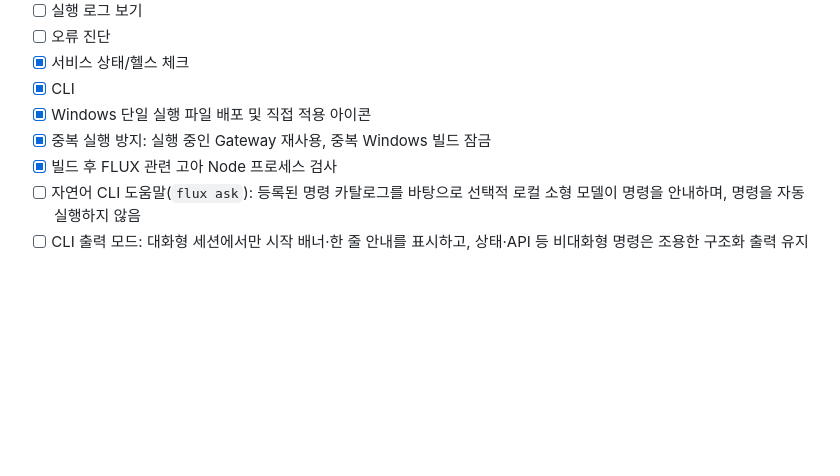
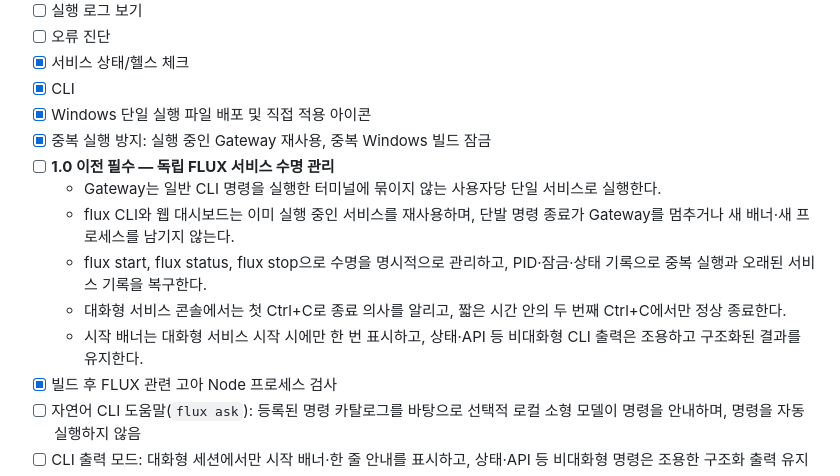
Before and after one commit to jhakk100/FLUX, a Markdown page: docs/developer/SELECTED_SCOPE.md, the part around the change. Drawn GitHub-style; blank space fills up the shorter version.

Commit message:
docs: plan managed gateway lifecycle before 1.0

```diff
--- a/docs/developer/SELECTED_SCOPE.md
+++ b/docs/developer/SELECTED_SCOPE.md
@@ -181,6 +181,12 @@
 - [x] CLI
 - [x] Windows 단일 실행 파일 배포 및 직접 적용 아이콘
 - [x] 중복 실행 방지: 실행 중인 Gateway 재사용, 중복 Windows 빌드 잠금
+- [ ] **1.0 이전 필수 — 독립 FLUX 서비스 수명 관리**
+  - Gateway는 일반 CLI 명령을 실행한 터미널에 묶이지 않는 사용자당 단일 서비스로 실행한다.
+  - flux CLI와 웹 대시보드는 이미 실행 중인 서비스를 재사용하며, 단발 명령 종료가 Gateway를 멈추거나 새 배너·새 프로세스를 남기지 않는다.
+  - flux start, flux status, flux stop으로 수명을 명시적으로 관리하고, PID·잠금·상태 기록으로 중복 실행과 오래된 서비스 기록을 복구한다.
+  - 대화형 서비스 콘솔에서는 첫 Ctrl+C로 종료 의사를 알리고, 짧은 시간 안의 두 번째 Ctrl+C에서만 정상 종료한다.
+  - 시작 배너는 대화형 서비스 시작 시에만 한 번 표시하고, 상태·API 등 비대화형 CLI 출력은 조용하고 구조화된 결과를 유지한다.
 - [x] 빌드 후 FLUX 관련 고아 Node 프로세스 검사
 - [ ] 자연어 CLI 도움말(`flux ask`): 등록된 명령 카탈로그를 바탕으로 선택적 로컬 소형 모델이 명령을 안내하며, 명령을 자동 실행하지 않음
 - [ ] CLI 출력 모드: 대화형 세션에서만 시작 배너·한 줄 안내를 표시하고, 상태·API 등 비대화형 명령은 조용한 구조화 출력 유지
```
